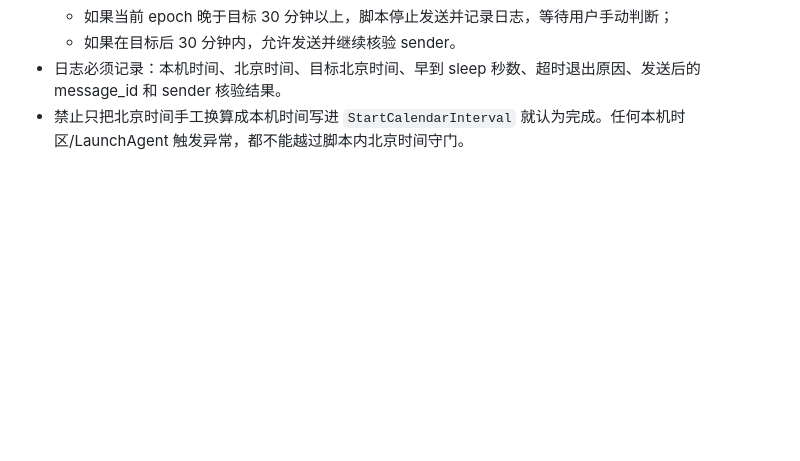
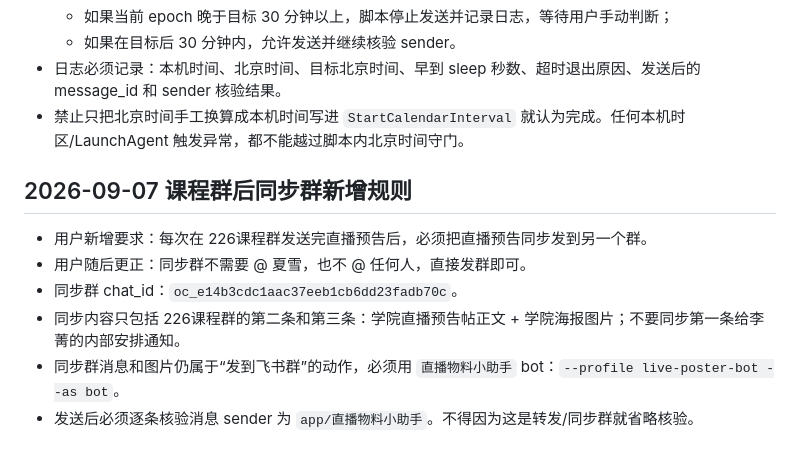
Before and after one commit to dt10n/tool--poster-live, a Markdown page: memory/feedback_live_poster_workflow.md, the part around the change. Drawn GitHub-style; blank space fills up the shorter version.

```diff
--- a/memory/feedback_live_poster_workflow.md
+++ b/memory/feedback_live_poster_workflow.md
@@ -44,3 +44,12 @@
   - 如果在目标后 30 分钟内，允许发送并继续核验 sender。
 - 日志必须记录：本机时间、北京时间、目标北京时间、早到 sleep 秒数、超时退出原因、发送后的 message_id 和 sender 核验结果。
 - 禁止只把北京时间手工换算成本机时间写进 `StartCalendarInterval` 就认为完成。任何本机时区/LaunchAgent 触发异常，都不能越过脚本内北京时间守门。
+
+## 2026-09-07 课程群后同步群新增规则
+
+- 用户新增要求：每次在 226课程群发送完直播预告后，必须把直播预告同步发到另一个群。
+- 用户随后更正：同步群不需要 @ 夏雪，也不 @ 任何人，直接发群即可。
+- 同步群 chat_id：`oc_e14b3cdc1aac37eeb1cb6dd23fadb70c`。
+- 同步内容只包括 226课程群的第二条和第三条：学院直播预告帖正文 + 学院海报图片；不要同步第一条给李菁的内部安排通知。
+- 同步群消息和图片仍属于“发到飞书群”的动作，必须用 `直播物料小助手` bot：`--profile live-poster-bot --as bot`。
+- 发送后必须逐条核验消息 sender 为 `app/直播物料小助手`。不得因为这是转发/同步群就省略核验。
```
Also changed, not shown: COLLEAGUE_GUIDE.md (+4 -2 lines), SKILL.md (+23 -6 lines).
